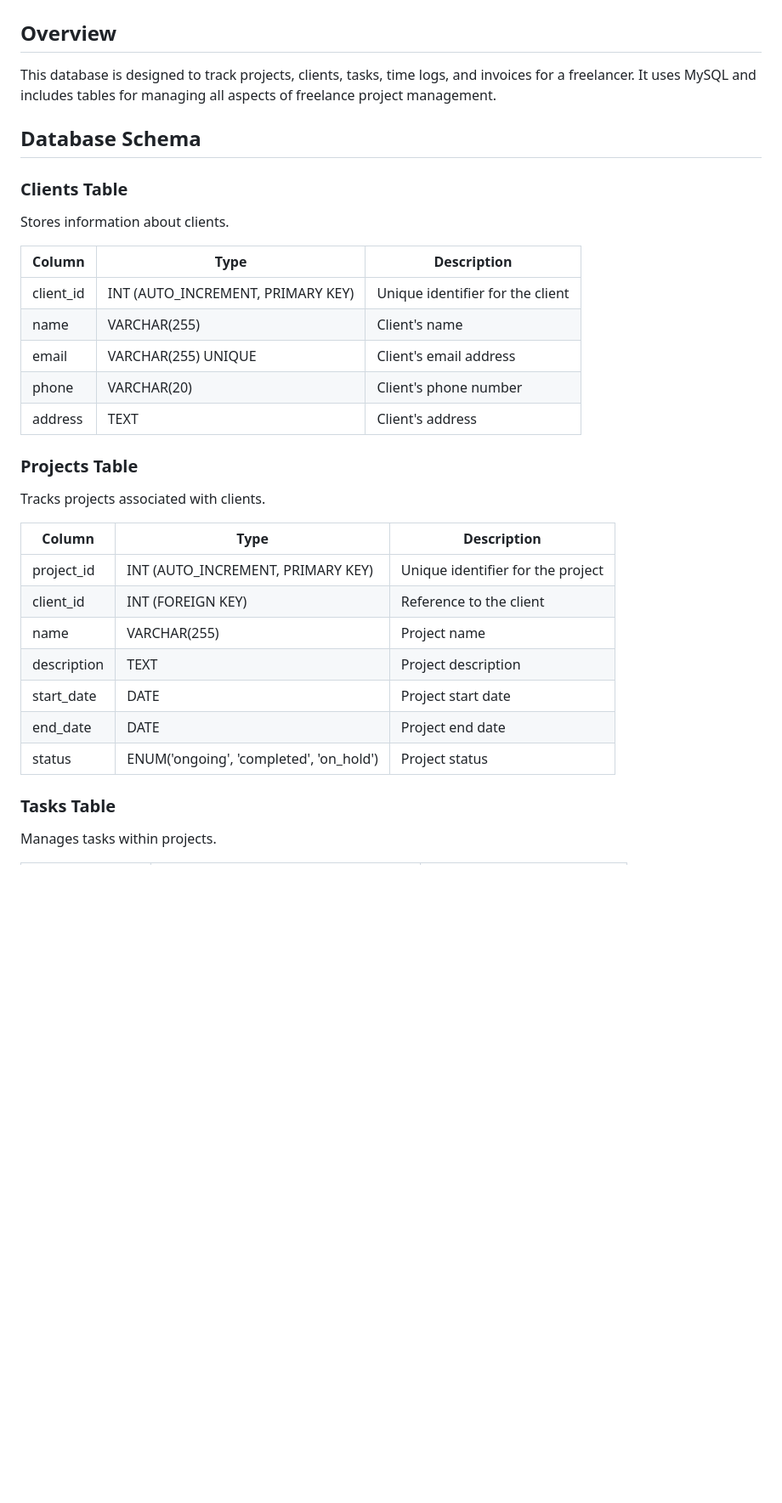
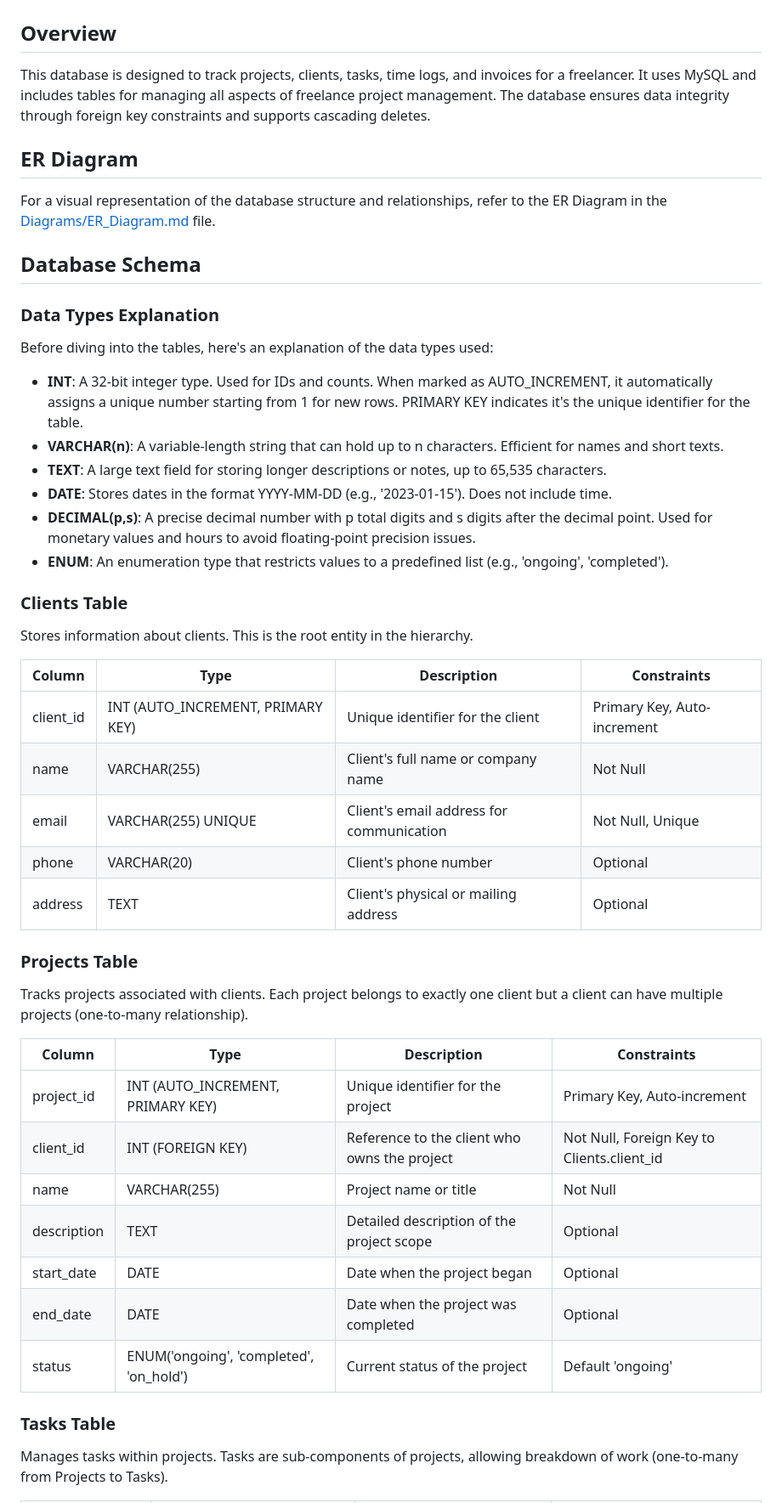
Before and after one commit to alekssnikitinss-art/Valm.Teh_darbi, a Markdown page: documentation/database_documentation.md, the part around one of its changes. Shown at 85% size. Drawn GitHub-style; blank space fills up the shorter version.

```diff
--- a/documentation/database_documentation.md
+++ b/documentation/database_documentation.md
@@ -1,34 +1,46 @@
 # Freelancer Project Tracker Database Documentation
 
 ## Overview
-This database is designed to track projects, clients, tasks, time logs, and invoices for a freelancer. It uses MySQL and includes tables for managing all aspects of freelance project management.
+This database is designed to track projects, clients, tasks, time logs, and invoices for a freelancer. It uses MySQL and includes tables for managing all aspects of freelance project management. The database ensures data integrity through foreign key constraints and supports cascading deletes.
+
+## ER Diagram
+For a visual representation of the database structure and relationships, refer to the ER Diagram in the [Diagrams/ER_Diagram.md](Diagrams/ER_Diagram.md) file.
 
 ## Database Schema
 
+### Data Types Explanation
+Before diving into the tables, here's an explanation of the data types used:
+- **INT**: A 32-bit integer type. Used for IDs and counts. When marked as AUTO_INCREMENT, it automatically assigns a unique number starting from 1 for new rows. PRIMARY KEY indicates it's the unique identifier for the table.
+- **VARCHAR(n)**: A variable-length string that can hold up to n characters. Efficient for names and short texts.
+- **TEXT**: A large text field for storing longer descriptions or notes, up to 65,535 characters.
+- **DATE**: Stores dates in the format YYYY-MM-DD (e.g., '2023-01-15'). Does not include time.
+- **DECIMAL(p,s)**: A precise decimal number with p total digits and s digits after the decimal point. Used for monetary values and hours to avoid floating-point precision issues.
+- **ENUM**: An enumeration type that restricts values to a predefined list (e.g., 'ongoing', 'completed').
+
 ### Clients Table
-Stores information about clients.
+Stores information about clients. This is the root entity in the hierarchy.
 
-| Column | Type | Description |
-|--------|------|-------------|
-| client_id | INT (AUTO_INCREMENT, PRIMARY KEY) | Unique identifier for the client |
-| name | VARCHAR(255) | Client's name |
-| email | VARCHAR(255) UNIQUE | Client's email address |
-| phone | VARCHAR(20) | Client's phone number |
-| address | TEXT | Client's address |
+| Column | Type | Description | Constraints |
+|--------|------|-------------|-------------|
+| client_id | INT (AUTO_INCREMENT, PRIMARY KEY) | Unique identifier for the client | Primary Key, Auto-increment |
+| name | VARCHAR(255) | Client's full name or company name | Not Null |
+| email | VARCHAR(255) UNIQUE | Client's email address for communication | Not Null, Unique |
+| phone | VARCHAR(20) | Client's phone number | Optional |
+| address | TEXT | Client's physical or mailing address | Optional |
 
 ### Projects Table
-Tracks projects associated with clients.
+Tracks projects associated with clients. Each project belongs to exactly one client but a client can have multiple projects (one-to-many relationship).
 
-| Column | Type | Description |
-|--------|------|-------------|
-| project_id | INT (AUTO_INCREMENT, PRIMARY KEY) | Unique identifier for the project |
-| client_id | INT (FOREIGN KEY) | Reference to the client |
-| name | VARCHAR(255) | Project name |
-| description | TEXT | Project description |
-| start_date | DATE | Project start date |
-| end_date | DATE | Project end date |
-| status | ENUM('ongoing', 'completed', 'on_hold') | Project status |
+| Column | Type | Description | Constraints |
+|--------|------|-------------|-------------|
+| project_id | INT (AUTO_INCREMENT, PRIMARY KEY) | Unique identifier for the project | Primary Key, Auto-increment |
+| client_id | INT (FOREIGN KEY) | Reference to the client who owns the project | Not Null, Foreign Key to Clients.client_id |
+| name | VARCHAR(255) | Project name or title | Not Null |
+| description | TEXT | Detailed description of the project scope | Optional |
+| start_date | DATE | Date when the project began | Optional |
+| end_date | DATE | Date when the project was completed | Optional |
+| status | ENUM('ongoing', 'completed', 'on_hold') | Current status of the project | Default 'ongoing' |
 
 ### Tasks Table
-Manages tasks within projects.
+Manages tasks within projects. Tasks are sub-components of projects, allowing breakdown of work (one-to-many from Projects to Tasks).
 
```
Also changed, not shown: other parts of documentation/database_documentation.md (+44 -36 lines).
